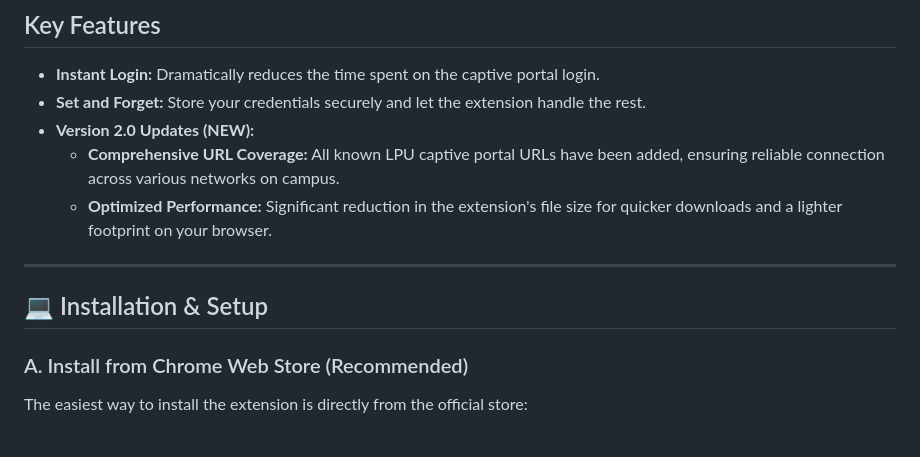
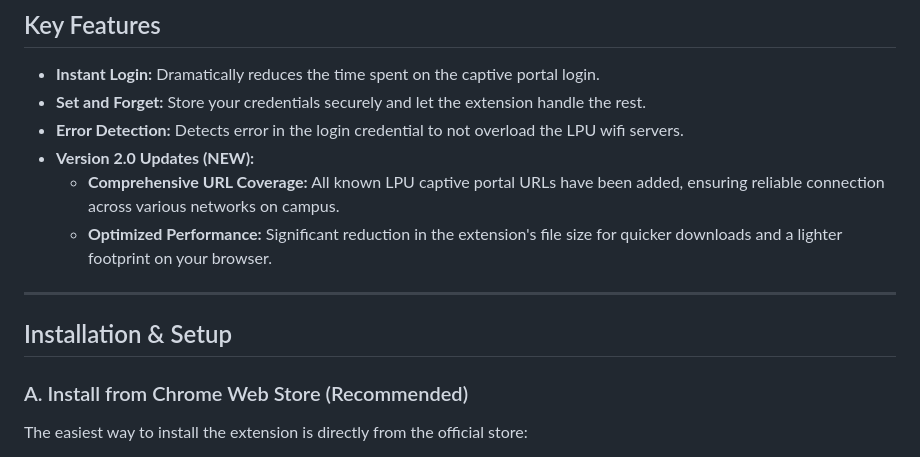
Before and after one commit to Ma-gi-cian/Instant-Connect-Chrome-Extension, a Markdown page: README.md, the part around one of its changes. GitHub-like rendering.

```diff
--- a/README.md
+++ b/README.md
@@ -21,13 +21,14 @@ Manually connecting can take between 5 to 8 seconds. This extension automates th
 
 * **Instant Login:** Dramatically reduces the time spent on the captive portal login.
 * **Set and Forget:** Store your credentials securely and let the extension handle the rest.
+* **Error Detection:** Detects error in the login credential to not overload the LPU wifi servers.
 * **Version 2.0 Updates (NEW):**
     * **Comprehensive URL Coverage:** All known LPU captive portal URLs have been added, ensuring reliable connection across various networks on campus.
     * **Optimized Performance:** Significant reduction in the extension's file size for quicker downloads and a lighter footprint on your browser.
 
 ---
 
-## 💻 Installation & Setup
+## Installation & Setup
 
 ### A. Install from Chrome Web Store (Recommended)
 
```
Also changed, not shown: other parts of README.md (+5 -5 lines).
